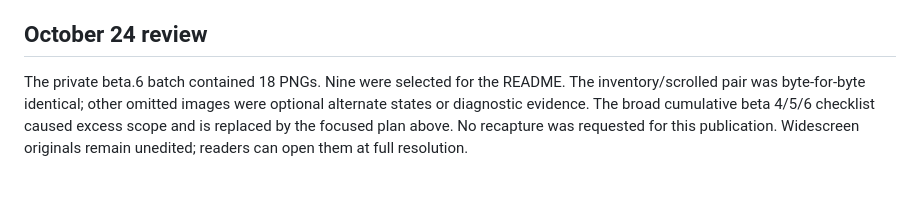
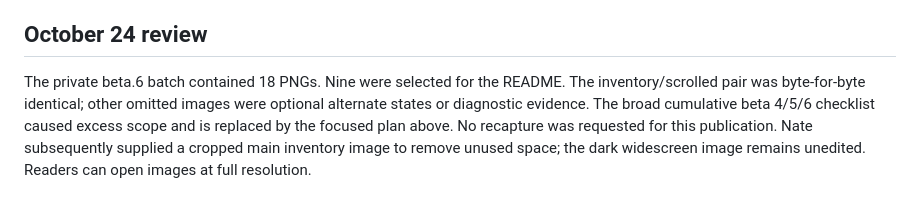
Before and after one commit to natsteff/SARGE-Desktop, a Markdown page: docs/SCREENSHOTS.md, the part around the change. Drawn GitHub-style.

```diff
--- a/docs/SCREENSHOTS.md
+++ b/docs/SCREENSHOTS.md
@@ -33,4 +33,4 @@ Menu-open views, matching dropdowns, a second EXIF field, preview/catalog sectio
 
 ## October 24 review
 
-The private beta.6 batch contained 18 PNGs. Nine were selected for the README. The inventory/scrolled pair was byte-for-byte identical; other omitted images were optional alternate states or diagnostic evidence. The broad cumulative beta 4/5/6 checklist caused excess scope and is replaced by the focused plan above. No recapture was requested for this publication. Widescreen originals remain unedited; readers can open them at full resolution.
+The private beta.6 batch contained 18 PNGs. Nine were selected for the README. The inventory/scrolled pair was byte-for-byte identical; other omitted images were optional alternate states or diagnostic evidence. The broad cumulative beta 4/5/6 checklist caused excess scope and is replaced by the focused plan above. No recapture was requested for this publication. Nate subsequently supplied a cropped main inventory image to remove unused space; the dark widescreen image remains unedited. Readers can open images at full resolution.
```
Also changed, not shown: README.md (+1 -1 lines), docs/images/README.md (+3 -3 lines), docs/images/inventory-default.png.
